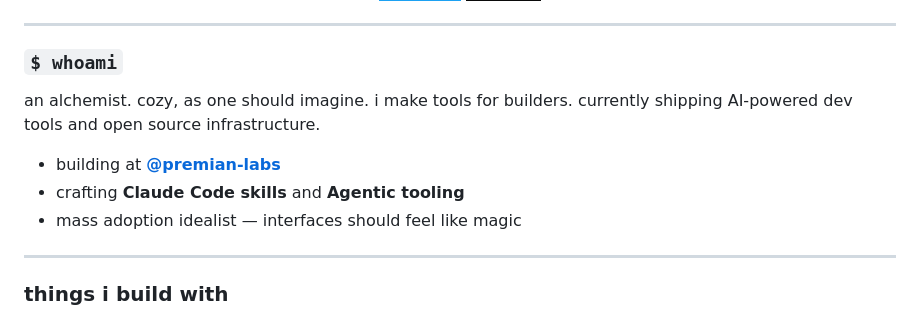
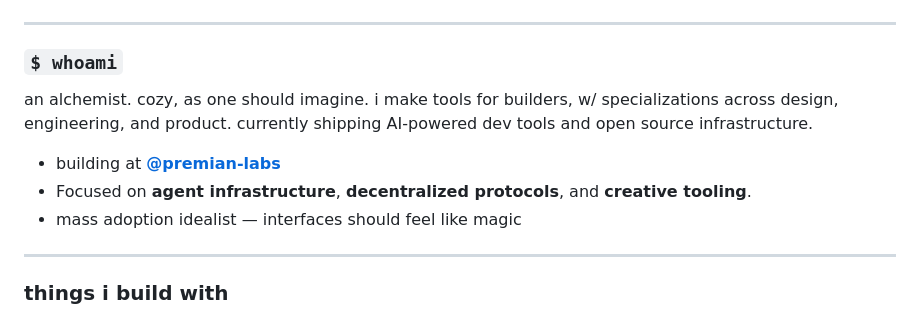
Before and after one commit to vxcozy/vxcozy, a Markdown page: README.md, the part around the change. Rendered like a GitHub page; badges without logos.

Commit message:
Revise personal description in README
Updated personal description and focus areas.

```diff
--- a/README.md
+++ b/README.md
@@ -19,10 +19,10 @@
 ### `$ whoami`
 
 an alchemist. cozy, as one should imagine.
-i make tools for builders. currently shipping AI-powered dev tools and open source infrastructure.
+i make tools for builders, w/ specializations across design, engineering, and product. currently shipping AI-powered dev tools and open source infrastructure.
 
 - building at **[@premian-labs](https://github.com/premian-labs)**
-- crafting **Claude Code skills** and **Agentic tooling**
+- Focused on **agent infrastructure**, **decentralized protocols**, and **creative tooling**.
 - mass adoption idealist — interfaces should feel like magic
 
 ---
```
